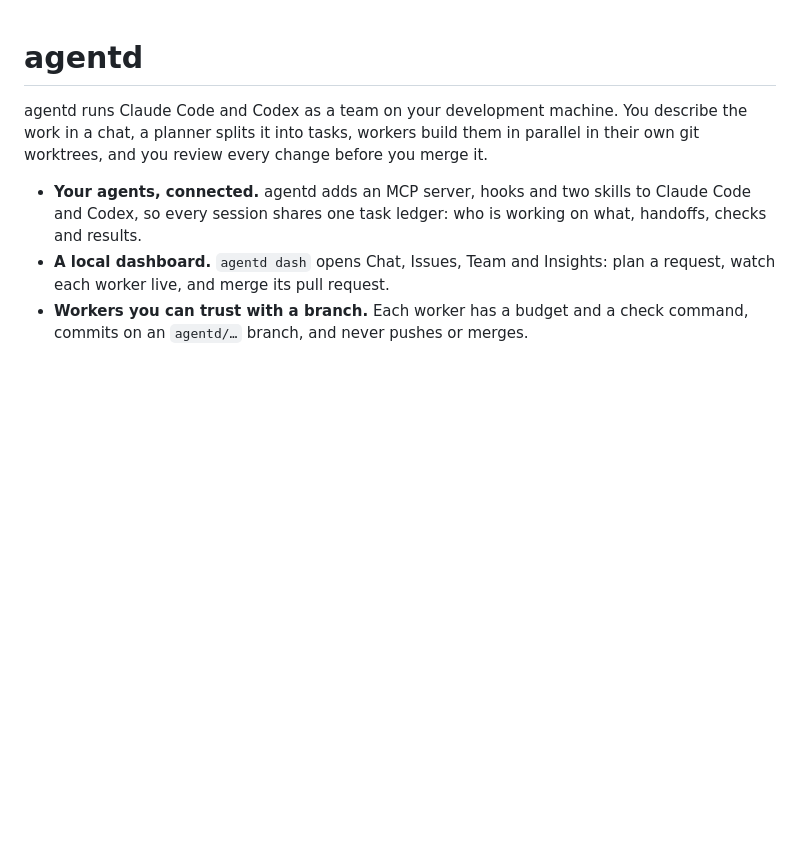
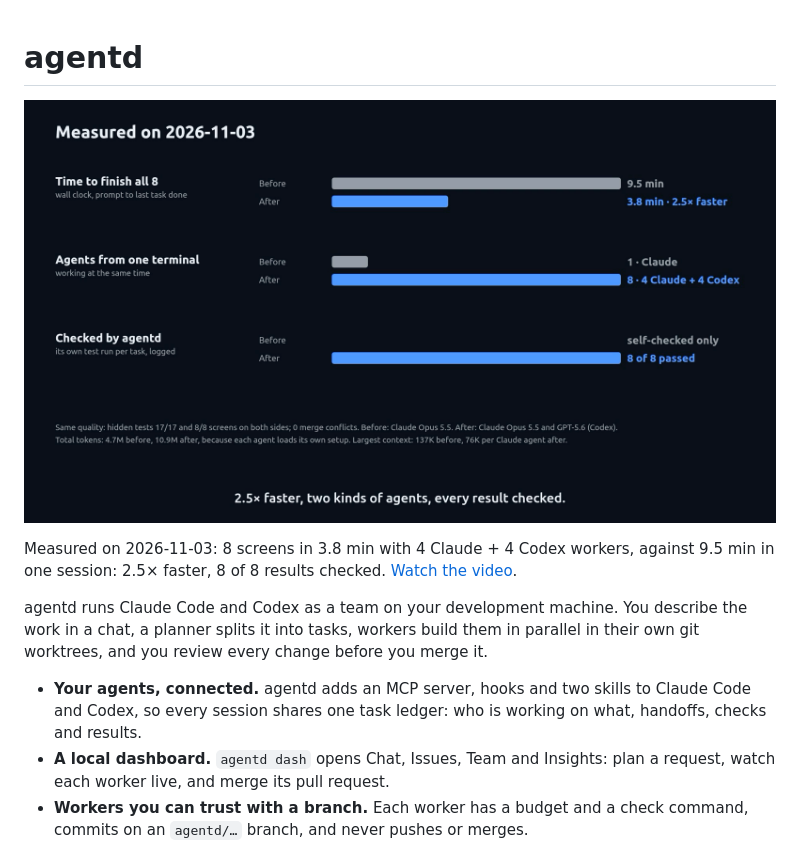
Before and after one commit to libraos/agentd, a Markdown page: README.md, the part around the change. GitHub-like rendering; pictures changed too: docs/before-after.png (added); blank space fills up the shorter version.

Commit message:
README: before/after chart (2026-11-03) linking to the AgentD docs and video

```diff
--- a/README.md
+++ b/README.md
@@ -1,4 +1,8 @@
 # agentd
+
+[![Measured on 2026-11-03: 8 screens in 3.8 min with agentd (4 Claude + 4 Codex workers) vs 9.5 min in one Claude session, 2.5x faster, 8 of 8 checked](docs/before-after.png)](https://libraos.com/docs/agentd/)
+
+Measured on 2026-11-03: 8 screens in 3.8 min with 4 Claude + 4 Codex workers, against 9.5 min in one session: 2.5× faster, 8 of 8 results checked. [Watch the video](https://libraos.com/docs/agentd/).
 
 agentd runs Claude Code and Codex as a team on your development machine. You describe the work in a chat, a planner splits it into tasks, workers build them in parallel in their own git worktrees, and you review every change before you merge it.
 
```
